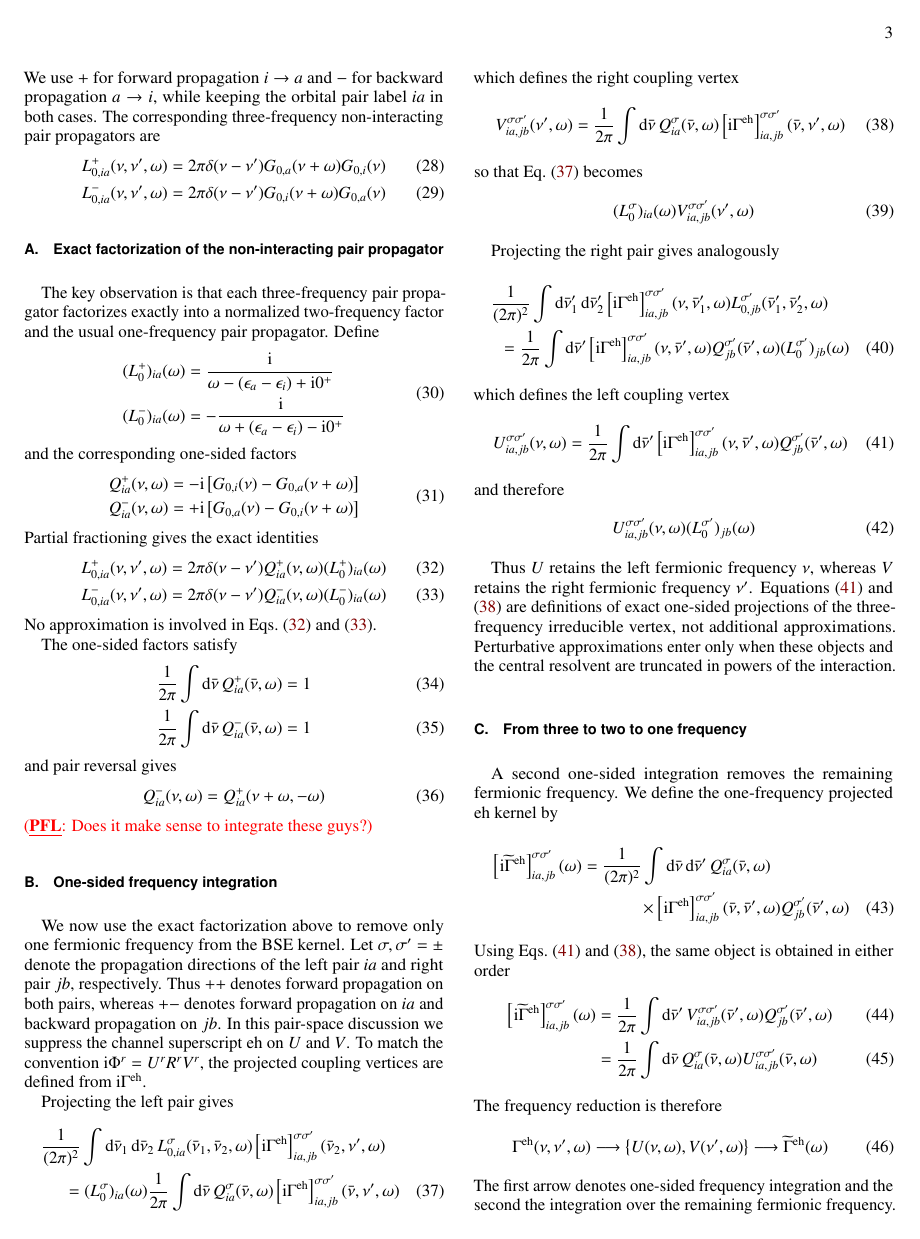
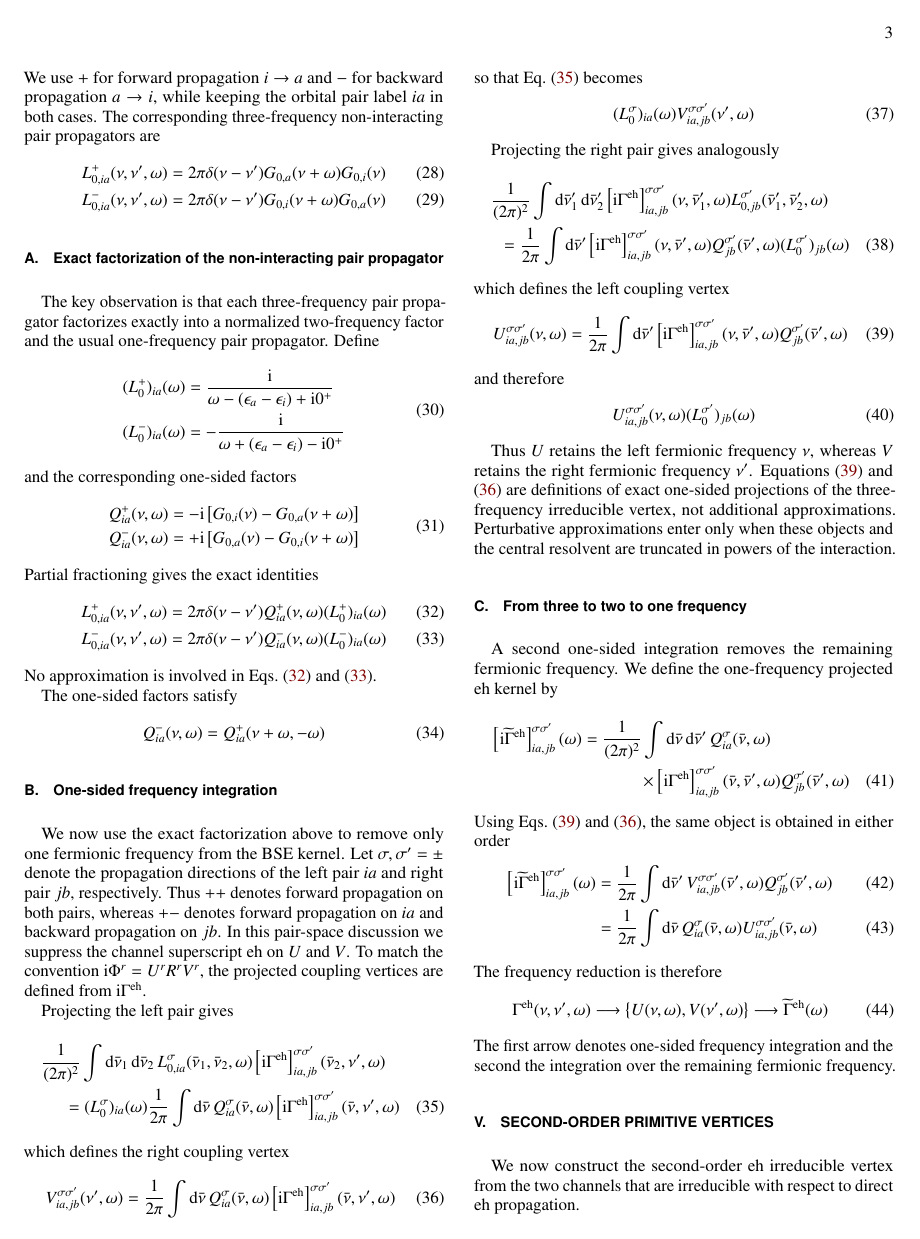
Before and after one commit to buralin/Perspective_G_Resummation, a LaTeX paper (notes/multiresolvent.tex): page 3 of 5. Compiled offline with pdfLaTeX.

Commit message:
remove normalization of Q

```diff
--- a/notes/multiresolvent.tex
+++ b/notes/multiresolvent.tex
@@ -541,28 +541,13 @@ Partial fractioning gives the exact identities
 No approximation is involved in Eqs.~\eqref{eq:L0_factorization_plus} and
 \eqref{eq:L0_factorization_minus}.
 
-
 The one-sided factors satisfy
-\begin{align}
-	\frac{1}{2\pi}
-	\int \dd{\bar\nu}
-	Q^+_{ia}(\bar\nu,\omega)
-	&=1
-	\\
-	\frac{1}{2\pi}
-	\int \dd{\bar\nu}
-	Q^-_{ia}(\bar\nu,\omega)
-	&=1
-	\label{eq:Q_normalization}
-\end{align}
-and pair reversal gives
 \begin{equation}
 	Q^-_{ia}(\nu,\omega)
 	=
 	Q^+_{ia}(\nu+\omega,-\omega)
 	\label{eq:Q_reversal}
 \end{equation}
-\PFL{Does it make sense to integrate these guys?}
 
 %%%%%%%%%%%%%%%%%%%%%%%%%
 \subsection{One-sided frequency integration}
```
